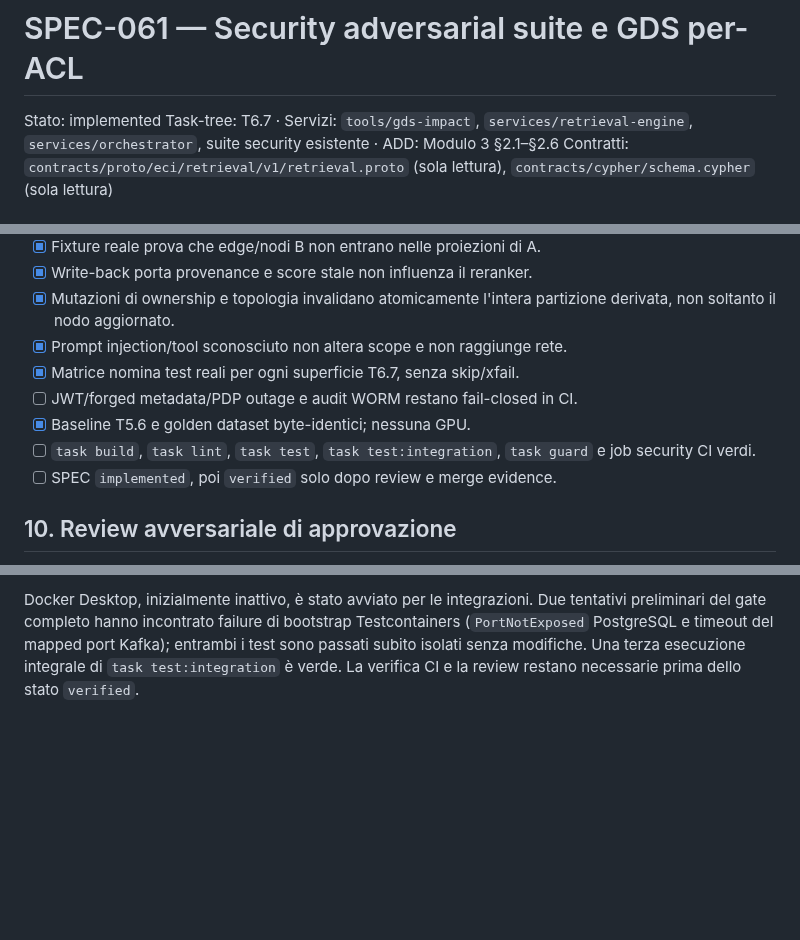
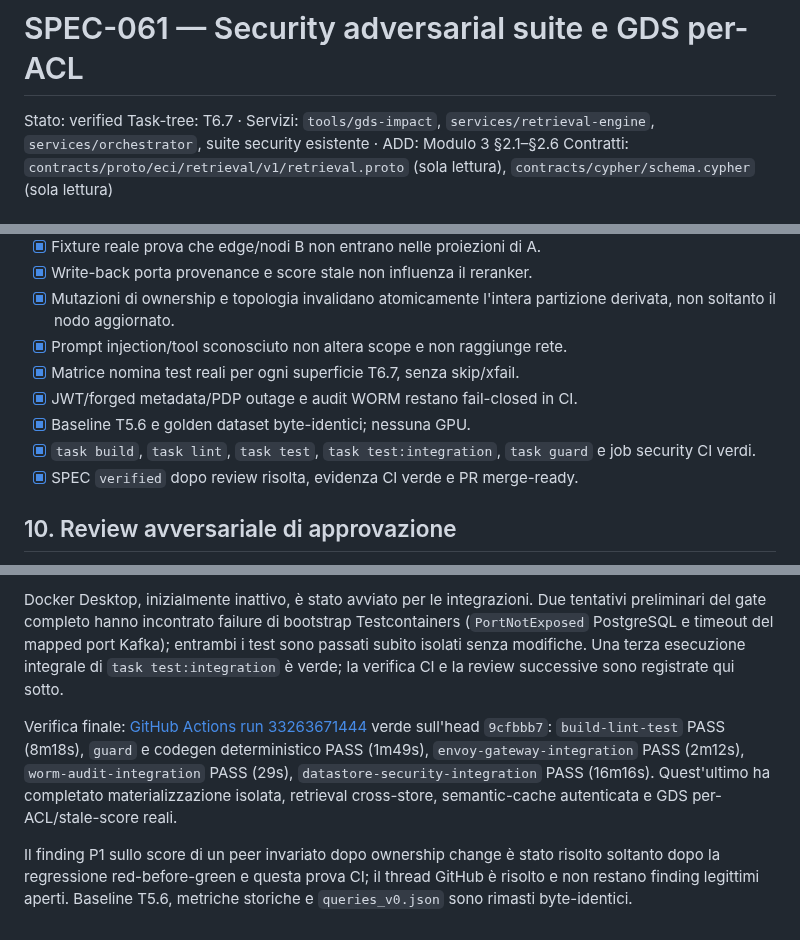
Before and after one commit to nepryoon/eci, a Markdown page: docs/specs/SPEC-061-security-adversarial-suite.md, 3 parts joined by grey strips. Rendered like a GitHub page; blank space fills up the shorter version.

Commit message:
docs: verify T6.7 security suite

```diff
--- a/docs/specs/SPEC-061-security-adversarial-suite.md
+++ b/docs/specs/SPEC-061-security-adversarial-suite.md
@@ -1,5 +1,5 @@
 # SPEC-061 — Security adversarial suite e GDS per-ACL
-Stato: implemented
+Stato: verified
 Task-tree: T6.7 · Servizi: `tools/gds-impact`, `services/retrieval-engine`, `services/orchestrator`, suite security esistente · ADD: Modulo 3 §2.1–§2.6
 Contratti: `contracts/proto/eci/retrieval/v1/retrieval.proto` (sola lettura), `contracts/cypher/schema.cypher` (sola lettura)
 
@@ -210,11 +210,11 @@ applicativo e GDS Community con partizionamento esplicito.
       partizione derivata, non soltanto il nodo aggiornato.
 - [x] Prompt injection/tool sconosciuto non altera scope e non raggiunge rete.
 - [x] Matrice nomina test reali per ogni superficie T6.7, senza skip/xfail.
-- [ ] JWT/forged metadata/PDP outage e audit WORM restano fail-closed in CI.
+- [x] JWT/forged metadata/PDP outage e audit WORM restano fail-closed in CI.
 - [x] Baseline T5.6 e golden dataset byte-identici; nessuna GPU.
-- [ ] `task build`, `task lint`, `task test`, `task test:integration`,
+- [x] `task build`, `task lint`, `task test`, `task test:integration`,
       `task guard` e job security CI verdi.
-- [ ] SPEC `implemented`, poi `verified` solo dopo review e merge evidence.
+- [x] SPEC `verified` dopo review risolta, evidenza CI verde e PR merge-ready.
 
 ## 10. Review avversariale di approvazione
 
@@ -266,5 +266,17 @@ Docker Desktop, inizialmente inattivo, è stato avviato per le integrazioni. Due
 tentativi preliminari del gate completo hanno incontrato failure di bootstrap
 Testcontainers (`PortNotExposed` PostgreSQL e timeout del mapped port Kafka);
 entrambi i test sono passati subito isolati senza modifiche. Una terza
-esecuzione integrale di `task test:integration` è verde. La verifica CI e la
-review restano necessarie prima dello stato `verified`.
+esecuzione integrale di `task test:integration` è verde; la verifica CI e la
+review successive sono registrate qui sotto.
+
+Verifica finale: [GitHub Actions run 33263671444](https://github.com/nepryoon/eci/actions/runs/33263671444)
+verde sull'head `9cfbbb7`: `build-lint-test` PASS (8m18s), `guard` e codegen
+deterministico PASS (1m49s), `envoy-gateway-integration` PASS (2m12s),
+`worm-audit-integration` PASS (29s), `datastore-security-integration` PASS
+(16m16s). Quest'ultimo ha completato materializzazione isolata, retrieval
+cross-store, semantic-cache autenticata e GDS per-ACL/stale-score reali.
+
+Il finding P1 sullo score di un peer invariato dopo ownership change è stato
+risolto soltanto dopo la regressione red-before-green e questa prova CI; il
+thread GitHub è risolto e non restano finding legittimi aperti. Baseline T5.6,
+metriche storiche e `queries_v0.json` sono rimasti byte-identici.
```
